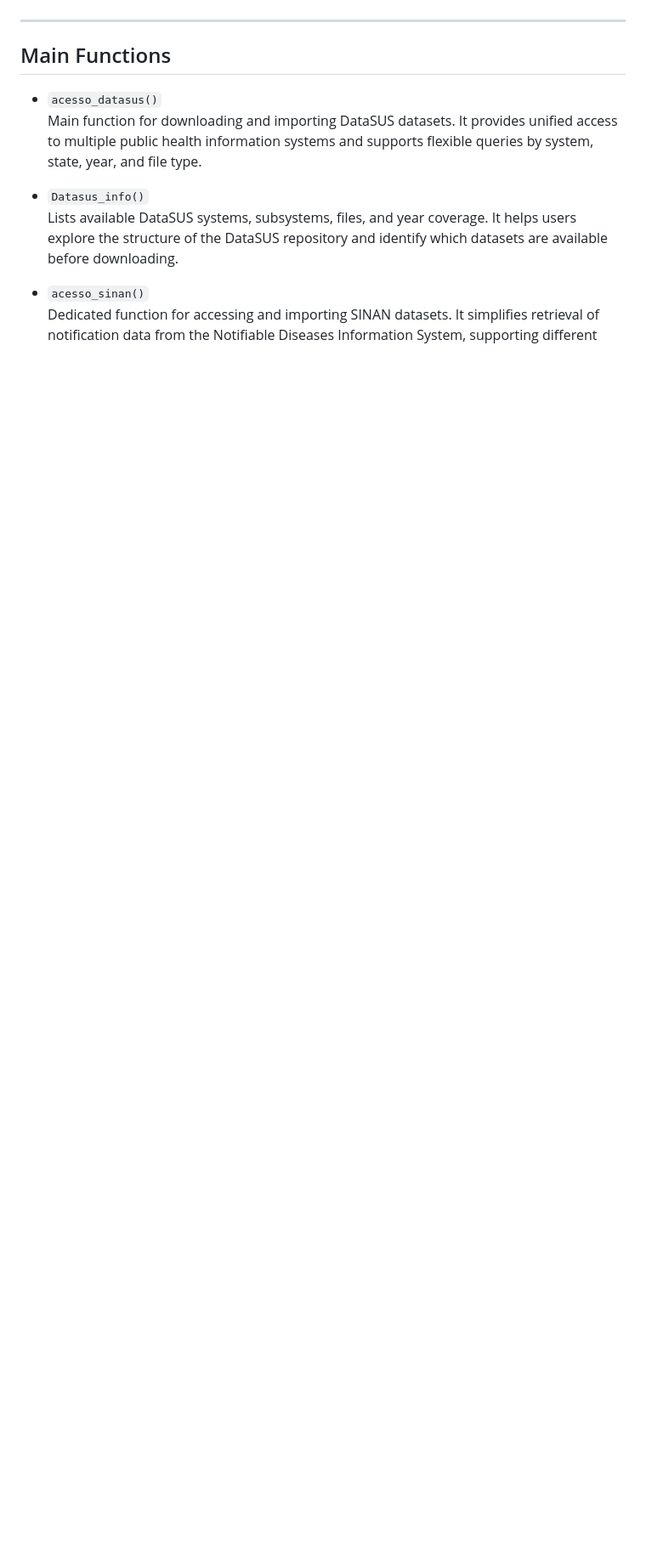
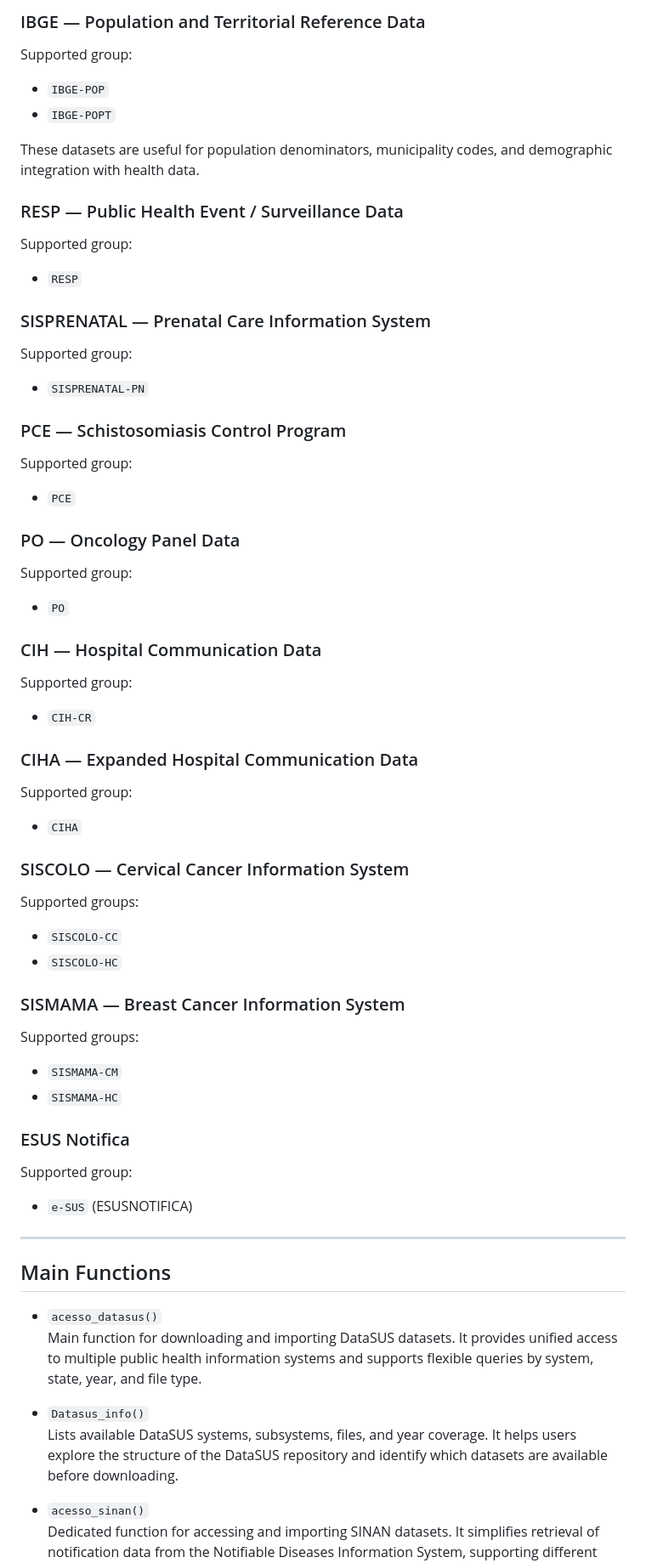
Before and after one commit to lego-yaw/megadatasus, a Markdown page: README.md, the part around one of its changes. Shown at 85% size. GitHub-like rendering; blank space fills up the shorter version.

```diff
--- a/README.md
+++ b/README.md
@@ -58,3 +163,47 @@ However, working with these datasets at scale presents several challenges:
+### IBGE — Population and Territorial Reference Data
+Supported group:
+- `IBGE-POP`
+- `IBGE-POPT`
+
+These datasets are useful for population denominators, municipality codes, and demographic integration with health data.
+
+### RESP — Public Health Event / Surveillance Data
+Supported group:
+- `RESP`
+
+### SISPRENATAL — Prenatal Care Information System
+Supported group:
+- `SISPRENATAL-PN`
+
+### PCE — Schistosomiasis Control Program
+Supported group:
+- `PCE`
+
+### PO — Oncology Panel Data
+Supported group:
+- `PO`
+
+### CIH — Hospital Communication Data
+Supported group:
+- `CIH-CR`
+
+### CIHA — Expanded Hospital Communication Data
+Supported group:
+- `CIHA`
+
+### SISCOLO — Cervical Cancer Information System
+Supported groups:
+- `SISCOLO-CC`
+- `SISCOLO-HC`
+
+### SISMAMA — Breast Cancer Information System
+Supported groups:
+- `SISMAMA-CM`
+- `SISMAMA-HC`
+
+### ESUS Notifica
+Supported group:
+- `e-SUS` (ESUSNOTIFICA)
 ---
 ## Main Functions
 
```
Also changed, not shown: other parts of README.md (+112 -7 lines).
